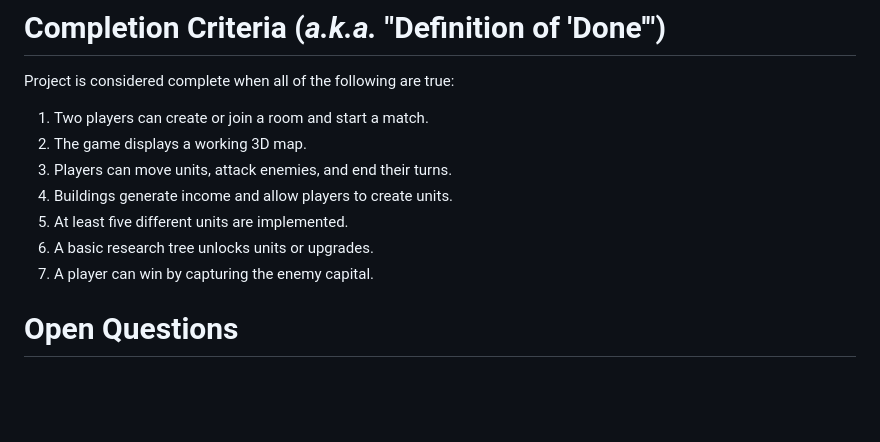
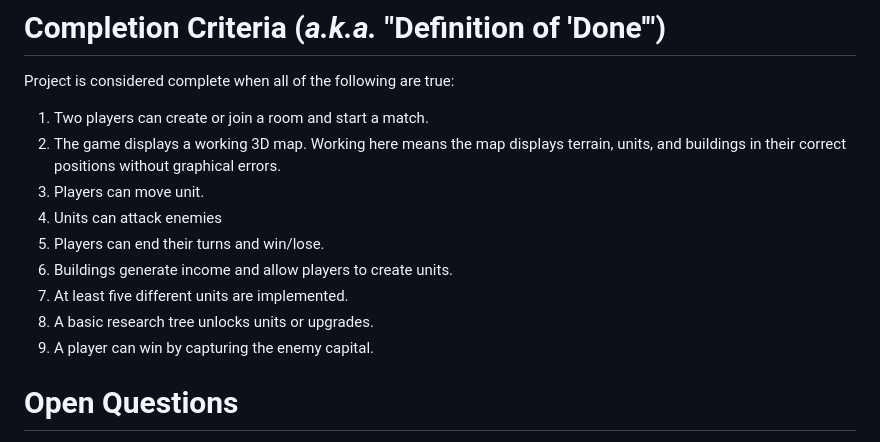
Before and after one commit to esalad60/JuiceInCombat, a Markdown page: design.md, the part around the change. Drawn GitHub-style; blank space fills up the shorter version.

```diff
--- a/design.md
+++ b/design.md
@@ -163,12 +163,14 @@ As a slightly competetive person, I want to crush my oppenents so that I can gai
 # Completion Criteria (_a.k.a._ "Definition of 'Done'")
 Project is considered complete when all of the following are true:
 1. Two players can create or join a room and start a match.
-2. The game displays a working 3D map.
-3. Players can move units, attack enemies, and end their turns.
-4. Buildings generate income and allow players to create units.
-5. At least five different units are implemented.
-6. A basic research tree unlocks units or upgrades.
-7. A player can win by capturing the enemy capital.
+2. The game displays a working 3D map. Working here means the map displays terrain, units, and buildings in their correct positions without graphical errors.
+3. Players can move unit.
+4. Units can attack enemies
+5. Players can end their turns and win/lose.
+6. Buildings generate income and allow players to create units.
+7. At least five different units are implemented.
+8. A basic research tree unlocks units or upgrades.
+9. A player can win by capturing the enemy capital.
 
 
 # Open Questions
```
